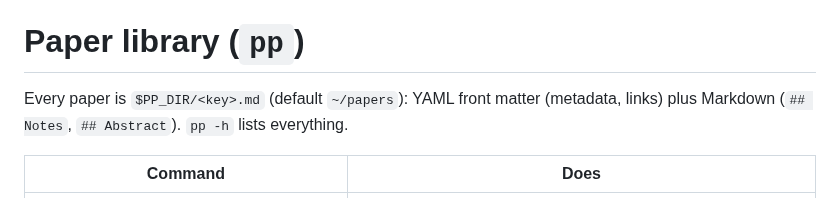
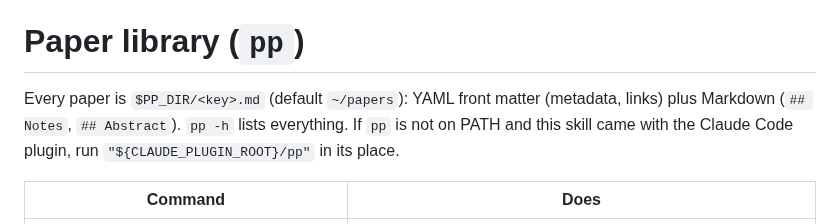
Before and after one commit to LarryLiZimo/pp-papers, a Markdown page: SKILL.md, the part around the change. Rendered like a GitHub page.

```diff
--- a/SKILL.md
+++ b/SKILL.md
@@ -5,7 +5,7 @@ description: Keep the user's paper library with the `pp` CLI (plain text, one Ma
 
 # Paper library (`pp`)
 
-Every paper is `$PP_DIR/<key>.md` (default `~/papers`): YAML front matter (metadata, links) plus Markdown (`## Notes`, `## Abstract`). `pp -h` lists everything.
+Every paper is `$PP_DIR/<key>.md` (default `~/papers`): YAML front matter (metadata, links) plus Markdown (`## Notes`, `## Abstract`). `pp -h` lists everything. If `pp` is not on PATH and this skill came with the Claude Code plugin, run `"${CLAUDE_PLUGIN_ROOT}/pp"` in its place.
 
 | Command | Does |
 |---|---|
```
Also changed, not shown: README.md (+24 -6 lines), .github/lineage-dark.png, .github/lineage-light.png, .github/terminal.png, 7 other files.
